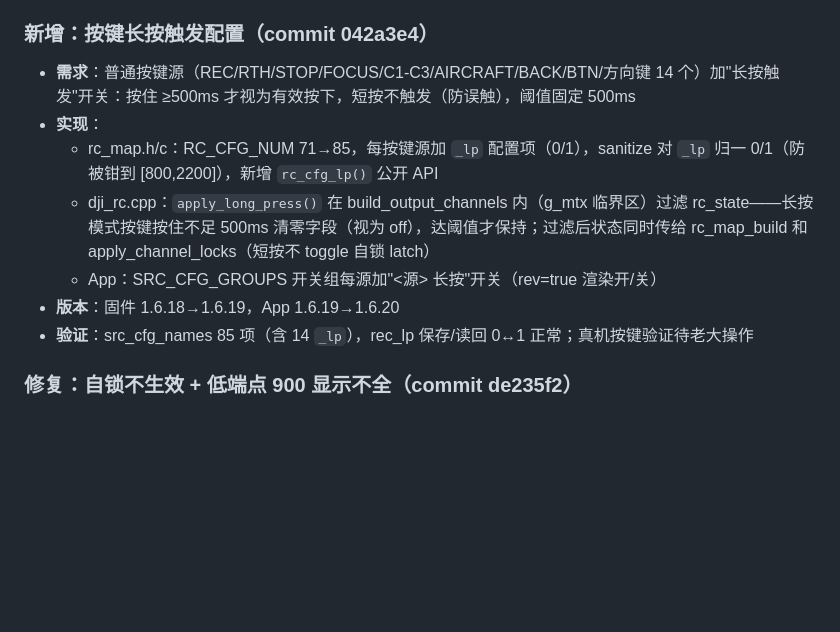
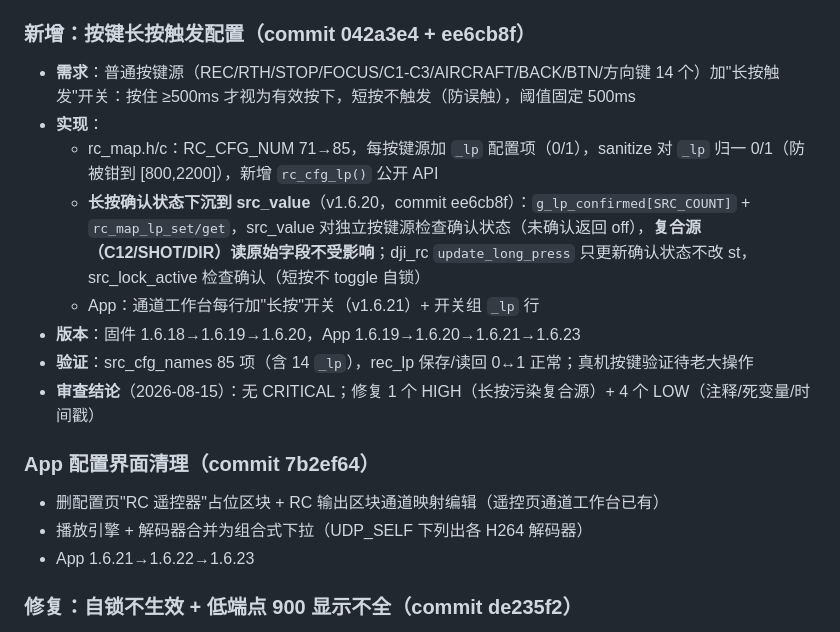
Before and after one commit to Xlio5/DJI_TAP_HUB, a Markdown page: docs/SESSION_HANDOFF.md, the part around the change. Drawn GitHub-style; blank space fills up the shorter version.

Commit message:
docs: 记录长按语义重构 + 配置清理 + 审查结论 (固件 v1.6.20 / App v1.6.23)
- SESSION_HANDOFF: 长按触发补 v1.6.20 语义重构 (仅独立源) + 审查结论
- PRD: 85 参数 + 长按触发 + 配置清理
- plan: M5 验证状态补长按/配置清理

```diff
--- a/docs/SESSION_HANDOFF.md
+++ b/docs/SESSION_HANDOFF.md
@@ -195,14 +195,20 @@ PB = bank 1 → bank offset 0x24
 - **验证**：运行中 POST st1_mid=1800 → ch1 即时 1500→1800；恢复 1500 即时生效
 - **固件版本 1.6.16 → 1.6.17**，已 OTA 固化到 A 槽（rootfs_v1617.squashfs，dji_rc md5 `ebb2fcc7`，web_server md5 `d8a0bf5a`）
 
-### 新增：按键长按触发配置（commit 042a3e4）
+### 新增：按键长按触发配置（commit 042a3e4 + ee6cb8f）
 - **需求**：普通按键源（REC/RTH/STOP/FOCUS/C1-C3/AIRCRAFT/BACK/BTN/方向键 14 个）加"长按触发"开关：按住 ≥500ms 才视为有效按下，短按不触发（防误触），阈值固定 500ms
 - **实现**：
   - rc_map.h/c：RC_CFG_NUM 71→85，每按键源加 `_lp` 配置项（0/1），sanitize 对 `_lp` 归一 0/1（防被钳到 [800,2200]），新增 `rc_cfg_lp()` 公开 API
-  - dji_rc.cpp：`apply_long_press()` 在 build_output_channels 内（g_mtx 临界区）过滤 rc_state——长按模式按键按住不足 500ms 清零字段（视为 off），达阈值才保持；过滤后状态同时传给 rc_map_build 和 apply_channel_locks（短按不 toggle 自锁 latch）
-  - App：SRC_CFG_GROUPS 开关组每源加"<源> 长按"开关（rev=true 渲染开/关）
-- **版本**：固件 1.6.18→1.6.19，App 1.6.19→1.6.20
+  - **长按确认状态下沉到 src_value**（v1.6.20，commit ee6cb8f）：`g_lp_confirmed[SRC_COUNT]` + `rc_map_lp_set/get`，src_value 对独立按键源检查确认状态（未确认返回 off），**复合源（C12/SHOT/DIR）读原始字段不受影响**；dji_rc `update_long_press` 只更新确认状态不改 st，src_lock_active 检查确认（短按不 toggle 自锁）
+  - App：通道工作台每行加"长按"开关（v1.6.21）+ 开关组 `_lp` 行
+- **版本**：固件 1.6.18→1.6.19→1.6.20，App 1.6.19→1.6.20→1.6.21→1.6.23
 - **验证**：src_cfg_names 85 项（含 14 `_lp`），rec_lp 保存/读回 0↔1 正常；真机按键验证待老大操作
+- **审查结论**（2026-08-15）：无 CRITICAL；修复 1 个 HIGH（长按污染复合源）+ 4 个 LOW（注释/死变量/时间戳）
+
+### App 配置界面清理（commit 7b2ef64）
+- 删配置页"RC 遥控器"占位区块 + RC 输出区块通道映射编辑（遥控页通道工作台已有）
+- 播放引擎 + 解码器合并为组合式下拉（UDP_SELF 下列出各 H264 解码器）
+- App 1.6.21→1.6.22→1.6.23
 
 ### 修复：自锁不生效 + 低端点 900 显示不全（commit de235f2）
 - **自锁没用**：bridge 模式 `out_send` 被跳过（UART0 专用于 CRSF-Lua 桥），自锁 latch 只在 `out_send → build_output_channels(advance_latch=true)` 推进，主循环 write_state_file/send_rcmsg 用 false（只应用不推进）→ latch 永不 toggle
```
Also changed, not shown: .claude/prds/tun-nat-hub-core.prd.md (+6 -1 lines), docs/crsf_lua_bridge_plan.md (+2 -0 lines).
